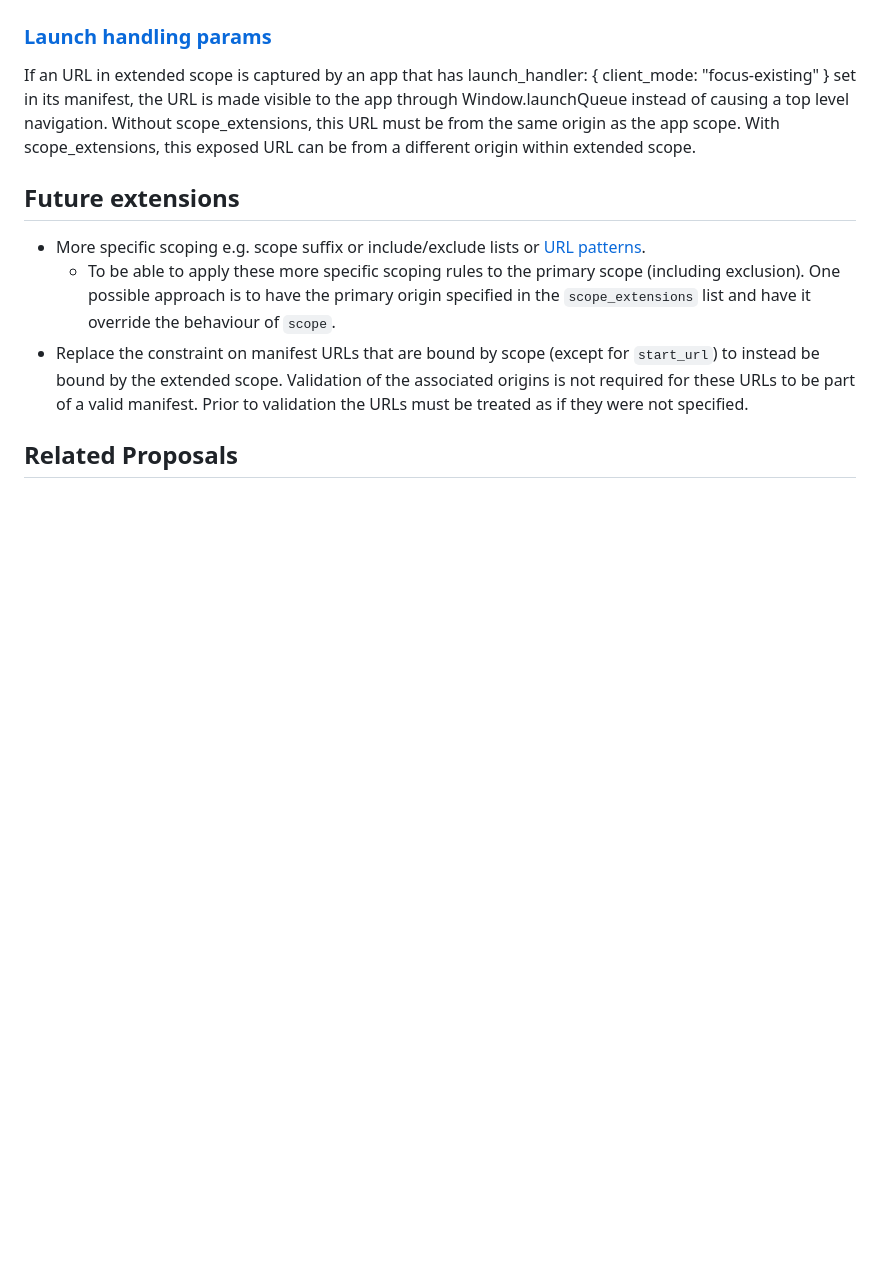
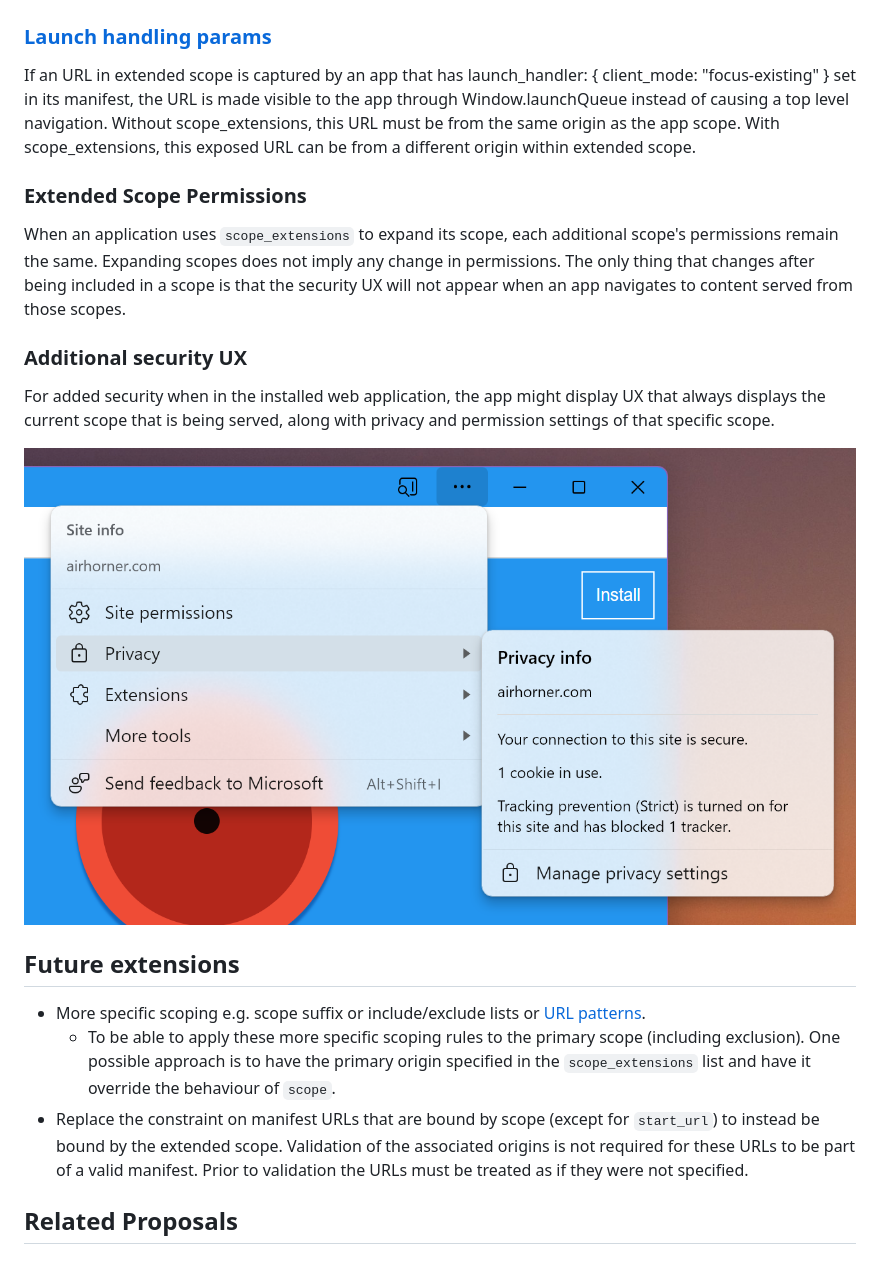
Before and after one commit to WICG/manifest-incubations, a Markdown page: scope_extensions-explainer.md, the part around the change printed below. Rendered like a GitHub page; pictures changed too: image-1.png (added); blank space fills up the shorter version.

Commit message:
update explainer
Adds an introduction that explains the problem and some security considerations built with the feature.

```diff
--- a/scope_extensions-explainer.md
+++ b/scope_extensions-explainer.md
@@ -89,6 +96,15 @@ level navigation. Without scope_extensions, this URL must be from the same
 origin as the app scope. With scope_extensions, this exposed URL can be from a
 different origin within extended scope.
 
+### Extended Scope Permissions
+
+When an application uses `scope_extensions` to expand its scope, each additional scope's permissions remain the same. Expanding scopes does not imply any change in permissions. The only thing that changes after being included in a scope is that the security UX will not appear when an app navigates to content served from those scopes.
+
+### Additional security UX
+
+For added security when in the installed web application, the app might display UX that always displays the current scope that is being served, along with privacy and permission settings of that specific scope.
+
+![alt text](image-1.png)
 
 ## Future extensions
 
```
Also changed, not shown: other parts of scope_extensions-explainer.md (+7 -0 lines), image.png (added).
